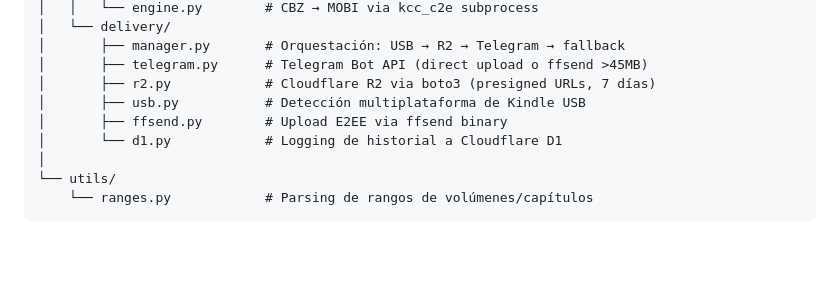
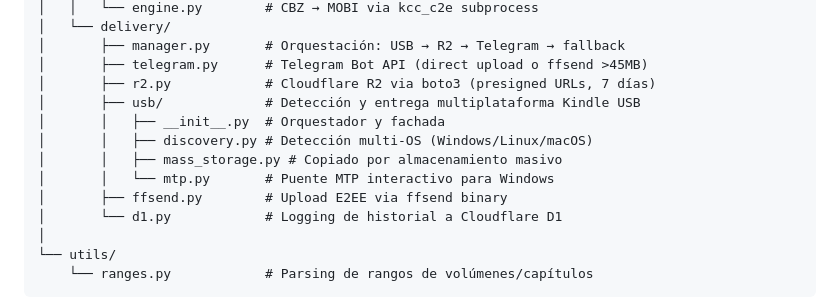
Before and after one commit to LogicalReality/md2kindle, a Markdown page: docs/ARCHITECTURE.md, the part around the change. Rendered like a GitHub page; blank space fills up the shorter version.

Commit message:
docs: update architecture maps to reflect modular USB package

```diff
--- a/docs/ARCHITECTURE.md
+++ b/docs/ARCHITECTURE.md
@@ -51,7 +51,11 @@ md2kindle/
 │       ├── manager.py       # Orquestación: USB → R2 → Telegram → fallback
 │       ├── telegram.py      # Telegram Bot API (direct upload o ffsend >45MB)
 │       ├── r2.py            # Cloudflare R2 via boto3 (presigned URLs, 7 días)
-│       ├── usb.py           # Detección multiplataforma de Kindle USB
+│       ├── usb/             # Detección y entrega multiplataforma Kindle USB
+│       │   ├── __init__.py  # Orquestador y fachada
+│       │   ├── discovery.py # Detección multi-OS (Windows/Linux/macOS)
+│       │   ├── mass_storage.py # Copiado por almacenamiento masivo
+│       │   └── mtp.py       # Puente MTP interactivo para Windows
 │       ├── ffsend.py        # Upload E2EE via ffsend binary
 │       └── d1.py            # Logging de historial a Cloudflare D1
 │
```
Also changed, not shown: AGENTS.md (+5 -1 lines).
